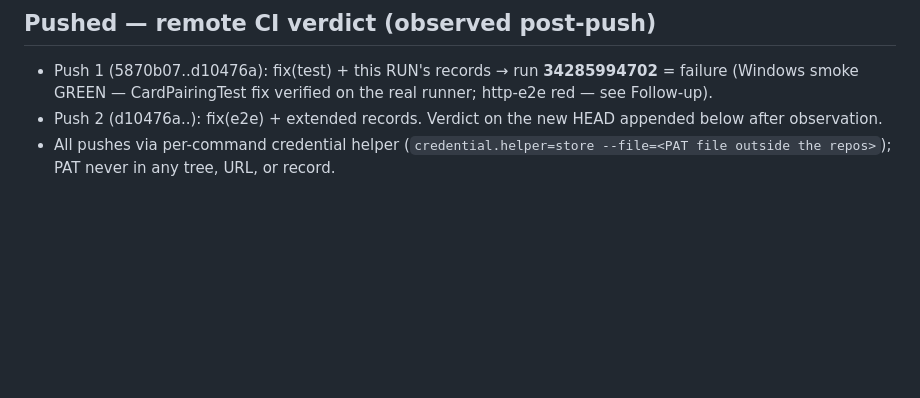
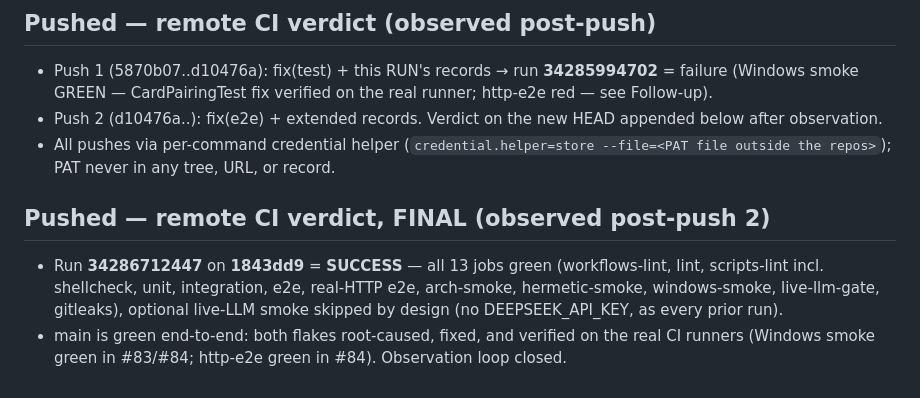
Before and after one commit to Nexusdeveloper902/B2B-Core, a Markdown page: .agent/RUNS/RUN-2026-09-08-core-026.md, the part around the change. Rendered like a GitHub page; blank space fills up the shorter version.

Commit message:
docs(agent): RUN-026 final verdict — run 34286712447 on 1843dd9 SUCCESS (13 jobs green, llm-smoke skipped by design); observation loop closed

```diff
--- a/.agent/RUNS/RUN-2026-09-08-core-026.md
+++ b/.agent/RUNS/RUN-2026-09-08-core-026.md
@@ -163,3 +163,13 @@ DONE
 - All pushes via per-command credential helper
   (`credential.helper=store --file=<PAT file outside the repos>`);
   PAT never in any tree, URL, or record.
+
+## Pushed — remote CI verdict, FINAL (observed post-push 2)
+- Run **34286712447** on **1843dd9** = **SUCCESS** — all 13 jobs
+  green (workflows-lint, lint, scripts-lint incl. shellcheck, unit,
+  integration, e2e, real-HTTP e2e, arch-smoke, hermetic-smoke,
+  windows-smoke, live-llm-gate, gitleaks), optional live-LLM smoke
+  skipped by design (no DEEPSEEK_API_KEY, as every prior run).
+- main is green end-to-end: both flakes root-caused, fixed, and
+  verified on the real CI runners (Windows smoke green in #83/#84;
+  http-e2e green in #84). Observation loop closed.
```
